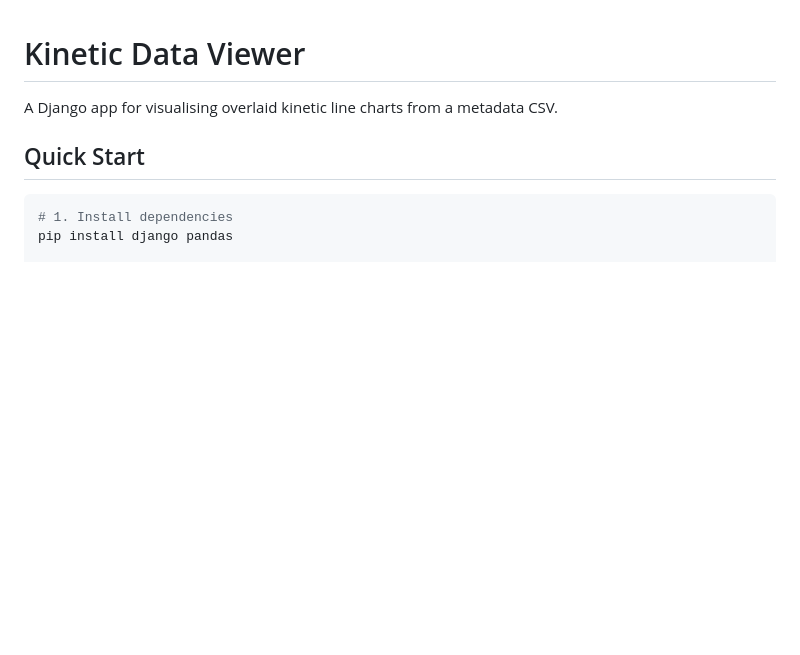
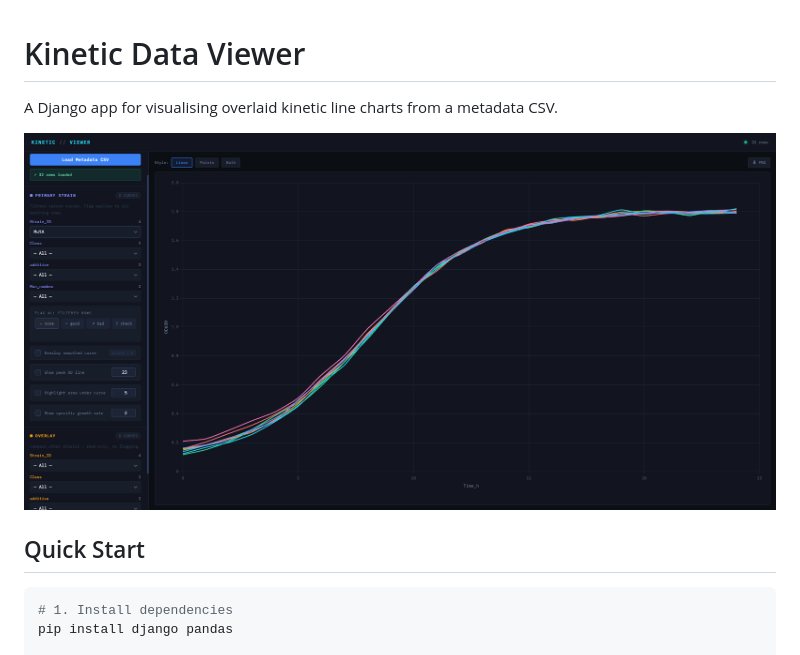
Before and after one commit to ibai1998/Kinetic_viewer, a Markdown page: README.md, the part around the change. GitHub-like rendering; pictures changed too: images/App_layout.png (added); blank space fills up the shorter version.

Commit message:
Add image to readme

```diff
--- a/README.md
+++ b/README.md
@@ -1,6 +1,8 @@
 # Kinetic Data Viewer
 
 A Django app for visualising overlaid kinetic line charts from a metadata CSV.
+
+![Alt text](images/App_layout.png)
 
 ## Quick Start
 
```
Also changed, not shown: 1 other file.
